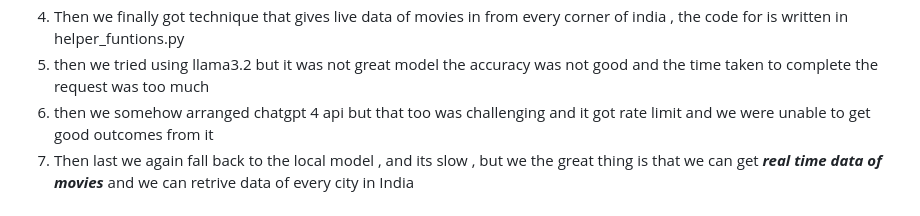
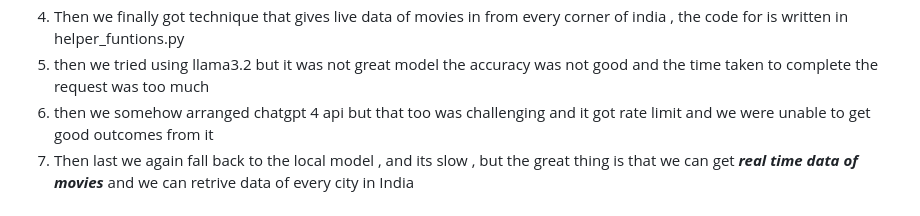
Before and after one commit to omk003/movieAgent, a Markdown page: README.md, the part around the change. Drawn GitHub-style.

```diff
--- a/README.md
+++ b/README.md
@@ -6,7 +6,7 @@
 4. Then we finally got technique that gives live data of movies in from every corner of india , the code for is written in helper_funtions.py
 5. then we tried using llama3.2 but it was not great model the accuracy was not good and the time taken to complete the request was too much
 6. then we somehow arranged chatgpt 4 api but that too was challenging and it got rate limit and we were unable to get good outcomes from it
-7. Then last we again fall back to the local model , and its slow , but we the great thing is that we can get ***real time data of movies*** and we can retrive data of every city in India
+7. Then last we again fall back to the local model , and its slow , but the great thing is that we can get ***real time data of movies*** and we can retrive data of every city in India
 
 
 
```
